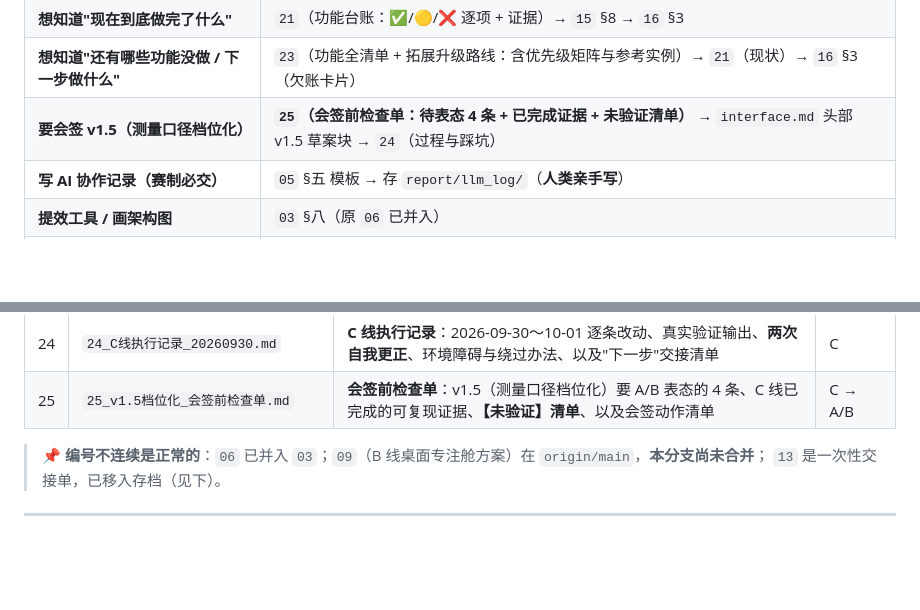
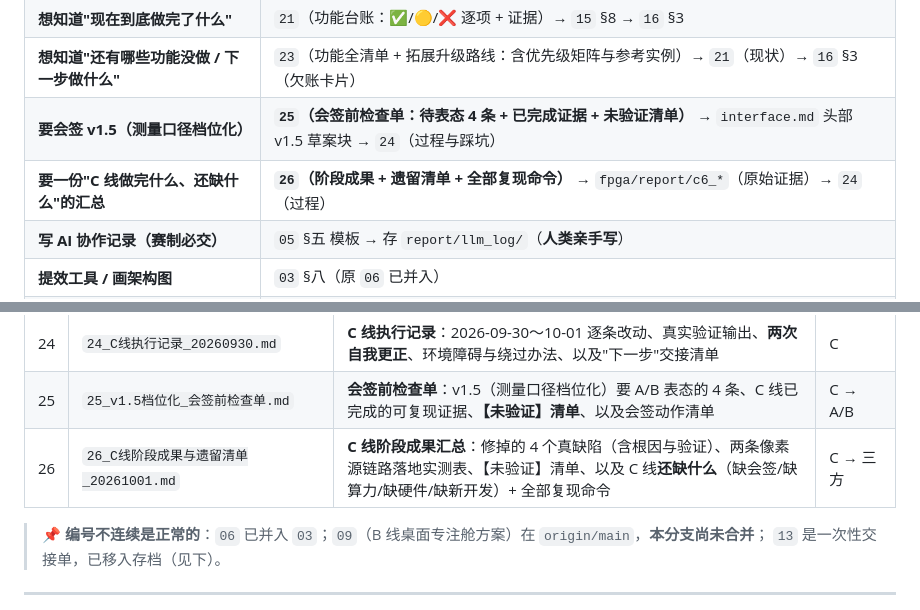
Before and after one commit to huangder/vigilens-pynq, a Markdown page: docs/README.md, 2 parts joined by grey strips. Drawn GitHub-style; blank space fills up the shorter version.

```diff
--- a/docs/README.md
+++ b/docs/README.md
@@ -31,6 +31,7 @@
 | **想知道"现在到底做完了什么"** | `21`（功能台账：✅/🟡/❌ 逐项 + 证据）→ `15` §8 → `16` §3 |
 | **想知道"还有哪些功能没做 / 下一步做什么"** | `23`（功能全清单 + 拓展升级路线：含优先级矩阵与参考实例）→ `21`（现状）→ `16` §3（欠账卡片） |
 | **要会签 v1.5（测量口径档位化）** | **`25`（会签前检查单：待表态 4 条 + 已完成证据 + 未验证清单）** → `interface.md` 头部 v1.5 草案块 → `24`（过程与踩坑） |
+| **要一份"C 线做完什么、还缺什么"的汇总** | **`26`（阶段成果 + 遗留清单 + 全部复现命令）** → `fpga/report/c6_*`（原始证据）→ `24`（过程） |
 | **写 AI 协作记录（赛制必交）** | `05` §五 模板 → 存 `report/llm_log/`（**人类亲手写**） |
 | **提效工具 / 画架构图** | `03` §八（原 `06` 已并入） |
 | **B 线要 A 线多给什么** | `08`（B→A 的接口请求单） |
@@ -65,6 +66,7 @@
 | 23 | `23_功能全清单与拓展升级路线.md` | **功能全清单 + 升级提案集**：汇总 `02`/`09`/`11`/`15`/`19`/`20`/`interface` 的"预期功能"并标现状；给出 4 桶升级方案（每条含演示性/创新性/实用性/**兼容性**/成本/参考实例/风险）+ 外部核实过的开源与理论出处 | 共享 |
 | 24 | `24_C线执行记录_20260930.md` | **C 线执行记录**：2026-09-30～10-01 逐条改动、真实验证输出、**两次自我更正**、环境障碍与绕过办法、以及"下一步"交接清单 | C |
 | 25 | `25_v1.5档位化_会签前检查单.md` | **会签前检查单**：v1.5（测量口径档位化）要 A/B 表态的 4 条、C 线已完成的可复现证据、**【未验证】清单**、以及会签动作清单 | C → A/B |
+| 26 | `26_C线阶段成果与遗留清单_20261001.md` | **C 线阶段成果汇总**：修掉的 4 个真缺陷（含根因与验证）、两条像素源链路落地实测表、【未验证】清单、以及 C 线**还缺什么**（缺会签/缺算力/缺硬件/缺新开发）+ 全部复现命令 | C → 三方 |
 
 > 📌 **编号不连续是正常的**：`06` 已并入 `03`；`09`（B 线桌面专注舱方案）在 `origin/main`，**本分支尚未合并**；
 > `13` 是一次性交接单，已移入存档（见下）。
```
Also changed, not shown: docs/26_C线阶段成果与遗留清单_20261001.md (added, +300 -0 lines).
